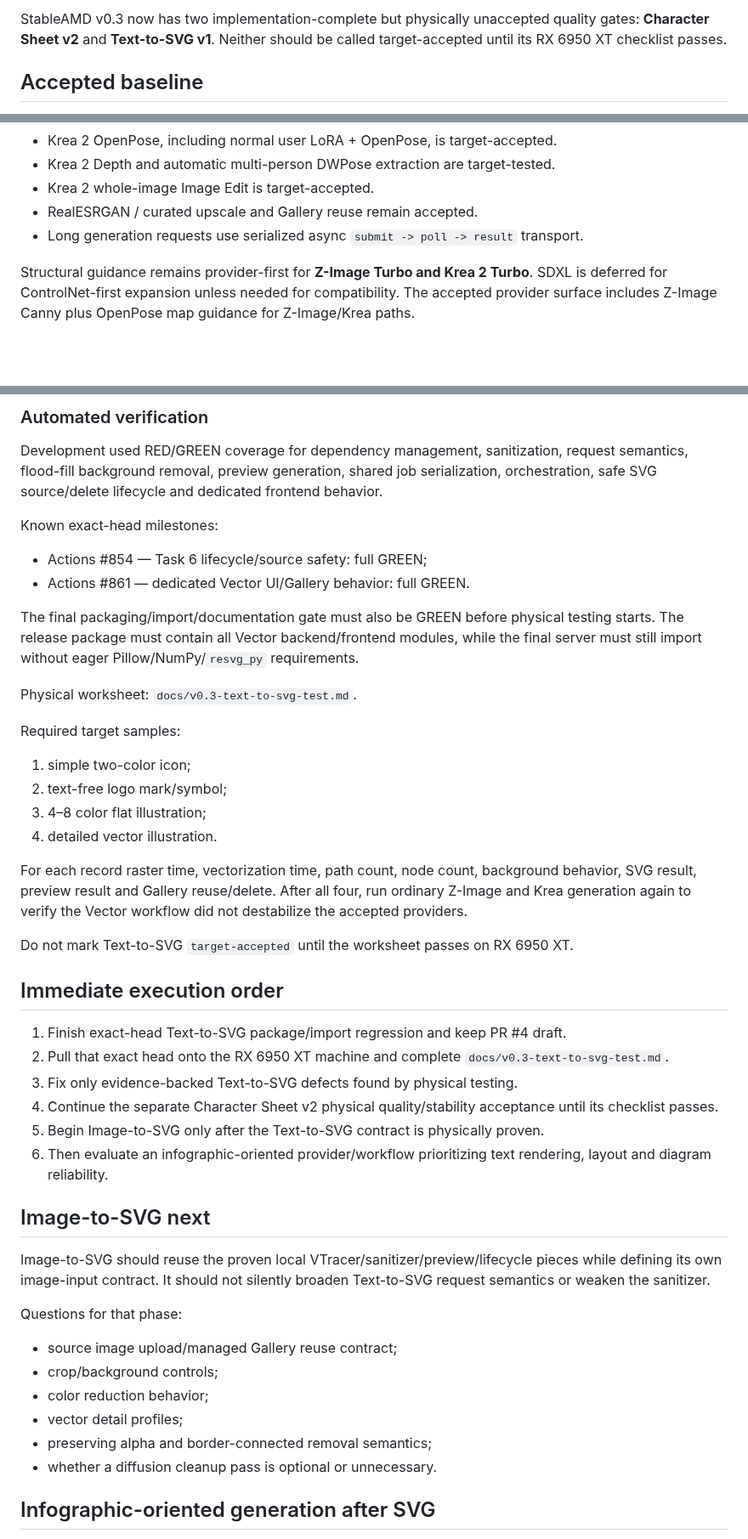
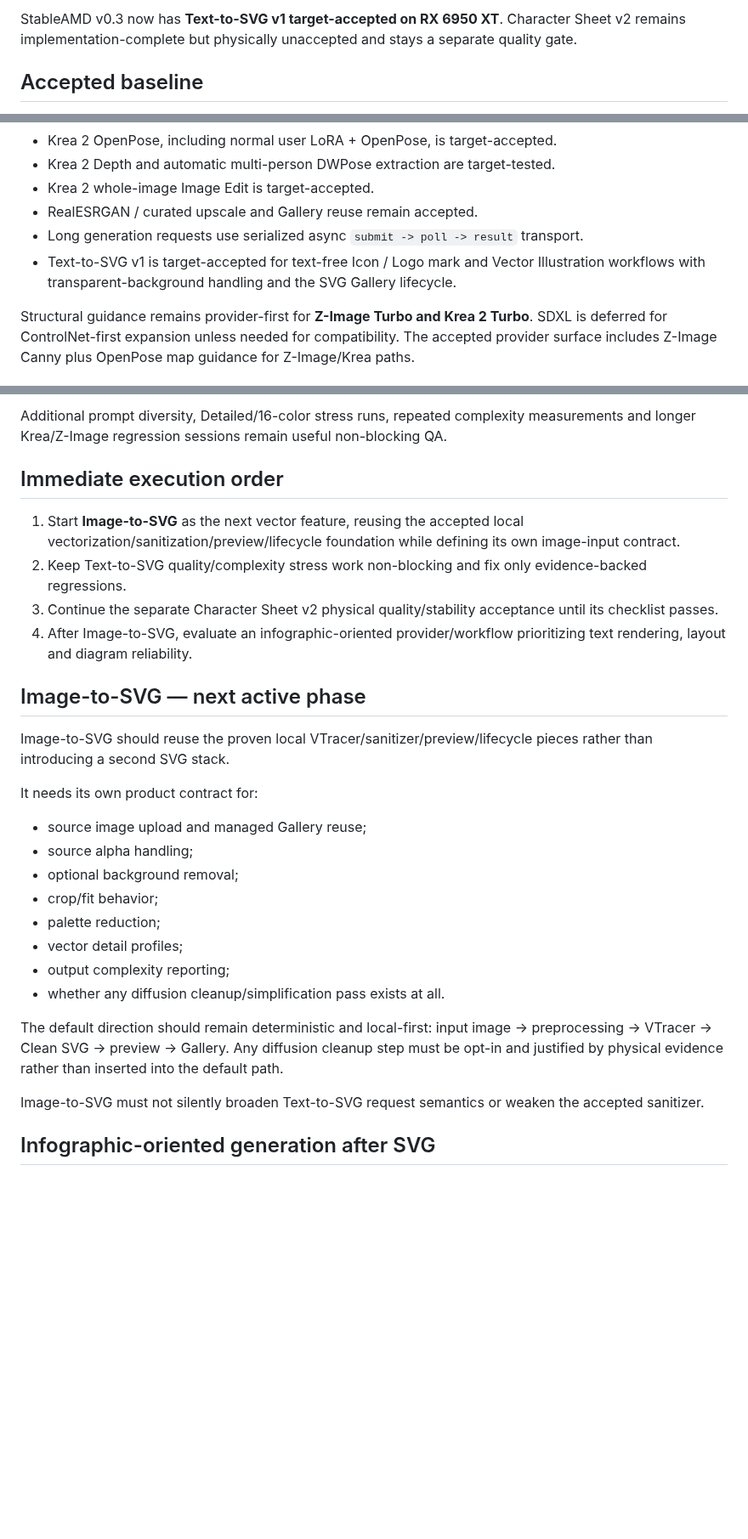
Before and after one commit to quendae/stableamd, a Markdown page: docs/v0.3-forward-plan.md, 3 parts joined by grey strips. Shown at 85% size. Rendered like a GitHub page; blank space fills up the shorter version.

Commit message:
docs: move Image-to-SVG to next active vector phase

```diff
--- a/docs/v0.3-forward-plan.md
+++ b/docs/v0.3-forward-plan.md
@@ -4,5 +4,5 @@ Last updated: 2026-09-21
 
-StableAMD v0.3 now has two implementation-complete but physically unaccepted quality gates: **Character Sheet v2** and **Text-to-SVG v1**. Neither should be called target-accepted until its RX 6950 XT checklist passes.
+StableAMD v0.3 now has **Text-to-SVG v1 target-accepted on RX 6950 XT**. Character Sheet v2 remains implementation-complete but physically unaccepted and stays a separate quality gate.
 
 ## Accepted baseline
 
@@ -15,6 +15,7 @@ StableAMD v0.3 now has two implementation-complete but physically unaccepted qua
 - Krea 2 whole-image Image Edit is target-accepted.
 - RealESRGAN / curated upscale and Gallery reuse remain accepted.
 - Long generation requests use serialized async `submit -> poll -> result` transport.
+- Text-to-SVG v1 is target-accepted for text-free Icon / Logo mark and Vector Illustration workflows with transparent-background handling and the SVG Gallery lifecycle.
 
 Structural guidance remains provider-first for **Z-Image Turbo and Krea 2 Turbo**. SDXL is deferred for ControlNet-first expansion unless needed for compatibility. The accepted provider surface includes Z-Image Canny plus OpenPose map guidance for Z-Image/Krea paths.
 
@@ -86,48 +74,30 @@ Delete is ownership-aware and refuses arbitrary paths outside StableAMD managed
-### Automated verification
-
-Development used RED/GREEN coverage for dependency management, sanitization, request semantics, flood-fill background removal, preview generation, shared job serialization, orchestration, safe SVG source/delete lifecycle and dedicated frontend behavior.
-
-Known exact-head milestones:
-
-- Actions #854 — Task 6 lifecycle/source safety: full GREEN;
-- Actions #861 — dedicated Vector UI/Gallery behavior: full GREEN.
-
-The final packaging/import/documentation gate must also be GREEN before physical testing starts. The release package must contain all Vector backend/frontend modules, while the final server must still import without eager Pillow/NumPy/`resvg_py` requirements.
-
-Physical worksheet: `docs/v0.3-text-to-svg-test.md`.
-
-Required target samples:
-
-1. simple two-color icon;
-2. text-free logo mark/symbol;
-3. 4–8 color flat illustration;
-4. detailed vector illustration.
-
-For each record raster time, vectorization time, path count, node count, background behavior, SVG result, preview result and Gallery reuse/delete. After all four, run ordinary Z-Image and Krea generation again to verify the Vector workflow did not destabilize the accepted providers.
-
-Do not mark Text-to-SVG `target-accepted` until the worksheet passes on RX 6950 XT.
+Additional prompt diversity, Detailed/16-color stress runs, repeated complexity measurements and longer Krea/Z-Image regression sessions remain useful non-blocking QA.
 
 ## Immediate execution order
 
-1. Finish exact-head Text-to-SVG package/import regression and keep PR #4 draft.
-2. Pull that exact head onto the RX 6950 XT machine and complete `docs/v0.3-text-to-svg-test.md`.
-3. Fix only evidence-backed Text-to-SVG defects found by physical testing.
-4. Continue the separate Character Sheet v2 physical quality/stability acceptance until its checklist passes.
-5. Begin Image-to-SVG only after the Text-to-SVG contract is physically proven.
-6. Then evaluate an infographic-oriented provider/workflow prioritizing text rendering, layout and diagram reliability.
+1. Start **Image-to-SVG** as the next vector feature, reusing the accepted local vectorization/sanitization/preview/lifecycle foundation while defining its own image-input contract.
+2. Keep Text-to-SVG quality/complexity stress work non-blocking and fix only evidence-backed regressions.
+3. Continue the separate Character Sheet v2 physical quality/stability acceptance until its checklist passes.
+4. After Image-to-SVG, evaluate an infographic-oriented provider/workflow prioritizing text rendering, layout and diagram reliability.
 
-## Image-to-SVG next
+## Image-to-SVG — next active phase
 
-Image-to-SVG should reuse the proven local VTracer/sanitizer/preview/lifecycle pieces while defining its own image-input contract. It should not silently broaden Text-to-SVG request semantics or weaken the sanitizer.
+Image-to-SVG should reuse the proven local VTracer/sanitizer/preview/lifecycle pieces rather than introducing a second SVG stack.
 
-Questions for that phase:
+It needs its own product contract for:
 
-- source image upload/managed Gallery reuse contract;
-- crop/background controls;
-- color reduction behavior;
+- source image upload and managed Gallery reuse;
+- source alpha handling;
+- optional background removal;
+- crop/fit behavior;
+- palette reduction;
 - vector detail profiles;
-- preserving alpha and border-connected removal semantics;
-- whether a diffusion cleanup pass is optional or unnecessary.
+- output complexity reporting;
+- whether any diffusion cleanup/simplification pass exists at all.
+
+The default direction should remain deterministic and local-first: input image -> preprocessing -> VTracer -> Clean SVG -> preview -> Gallery. Any diffusion cleanup step must be opt-in and justified by physical evidence rather than inserted into the default path.
+
+Image-to-SVG must not silently broaden Text-to-SVG request semantics or weaken the accepted sanitizer.
 
 ## Infographic-oriented generation after SVG
 
```
Also changed, not shown: other parts of docs/v0.3-forward-plan.md (+14 -27 lines).
